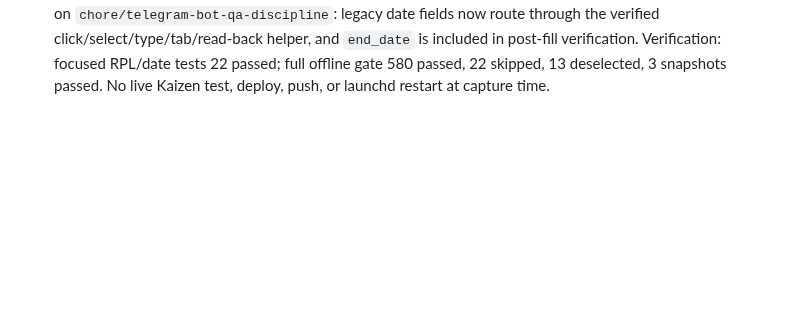
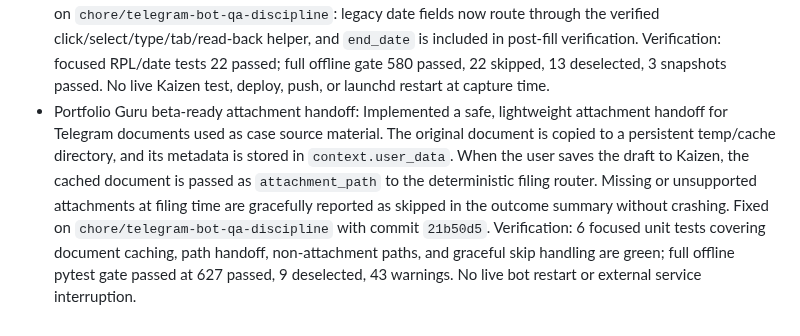
Before and after one commit to moeedahmed/portfolio-guru, a Markdown page: memory/2026-05-27.md, the part around the change. Rendered like a GitHub page; blank space fills up the shorter version.

Commit message:
docs(memory): update restart context memory log for attachment handoff

```diff
--- a/memory/2026-05-27.md
+++ b/memory/2026-05-27.md
@@ -5,3 +5,4 @@
 - Portfolio Guru RPL dogfood UX/content polish: Moeed's STEMI image-derived RPL draft exposed three beta polish issues: the form-choice rationale appeared above the draft, `different_outcome` could say the clinical outcome would remain the same too absolutely, and post-filing success still showed `It worked` / `Didn't work` feedback buttons. Fixed commit `7d930d5` on `chore/telegram-bot-qa-discipline`: draft previews now show the portfolio draft first with rationale below a divider, RPL STEMI/communication cases soften absolute outcome wording to patient-understanding/anxiety impact, and the post-filing success keyboard removes primary feedback buttons while retaining stale callback handling. Verification: focused draft/RPL/button/snapshot tests 152 passed; full offline gate and commit hook both passed at 575 passed, 22 skipped, 13 deselected, 3 snapshots passed; local bot restarted and logs show live commit `7d930d5`.
 - Portfolio Guru RPL event-circumstances dropdown fix: Moeed's STEMI Reflective Practice Log dogfood filing left Kaizen's `Type of event/circumstances` dropdown blank. Root cause was upstream field derivation: STEMI/cath-lab cases could omit literal ED wording, so `event_type` stayed blank before filing. Fixed on `chore/telegram-bot-qa-discipline`: RPL schema now mirrors the real Kaizen dropdown labels, source-supported acute EM pathways such as STEMI/cath-lab activation default to `ED patient`, and a filing-layer regression confirms the RPL event-type UUID is selected by label. Verification: focused RPL/dropdown tests 21 passed; full offline gate 579 passed, 22 skipped, 13 deselected, 3 snapshots passed. No live Kaizen test, deploy, push, or launchd restart at capture time.
 - Portfolio Guru Kaizen header-date fill fix: Moeed's saved STEMI Reflective Practice Log screenshot showed `Date occurred on` and `End date` blank even though the bot draft had a date. Root cause was the legacy filing path using its older date routine for header fields instead of the verified Angular-aware date filler. Fixed on `chore/telegram-bot-qa-discipline`: legacy date fields now route through the verified click/select/type/tab/read-back helper, and `end_date` is included in post-fill verification. Verification: focused RPL/date tests 22 passed; full offline gate 580 passed, 22 skipped, 13 deselected, 3 snapshots passed. No live Kaizen test, deploy, push, or launchd restart at capture time.
+- Portfolio Guru beta-ready attachment handoff: Implemented a safe, lightweight attachment handoff for Telegram documents used as case source material. The original document is copied to a persistent temp/cache directory, and its metadata is stored in `context.user_data`. When the user saves the draft to Kaizen, the cached document is passed as `attachment_path` to the deterministic filing router. Missing or unsupported attachments at filing time are gracefully reported as skipped in the outcome summary without crashing. Fixed on `chore/telegram-bot-qa-discipline` with commit `21b50d5`. Verification: 6 focused unit tests covering document caching, path handoff, non-attachment paths, and graceful skip handling are green; full offline pytest gate passed at 627 passed, 9 deselected, 43 warnings. No live bot restart or external service interruption.
```
